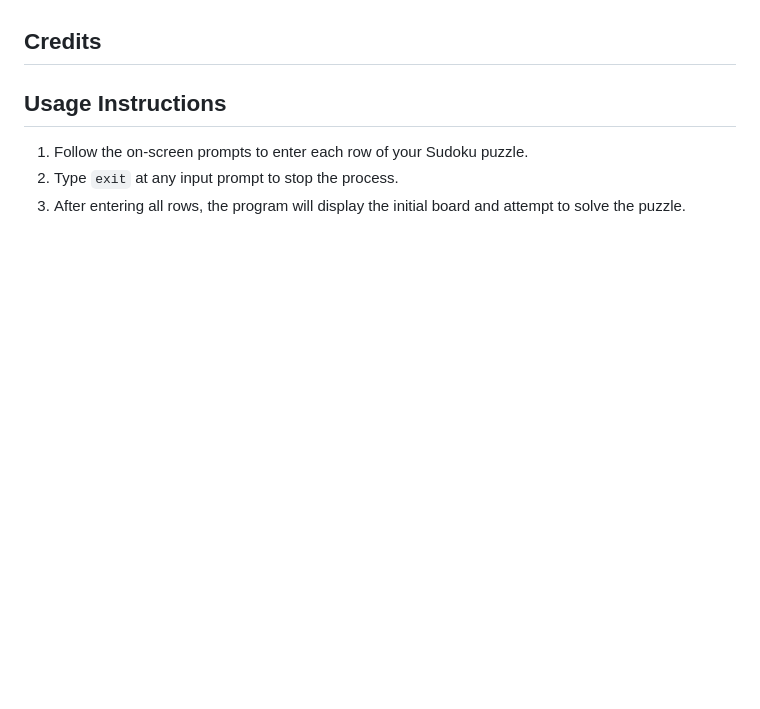
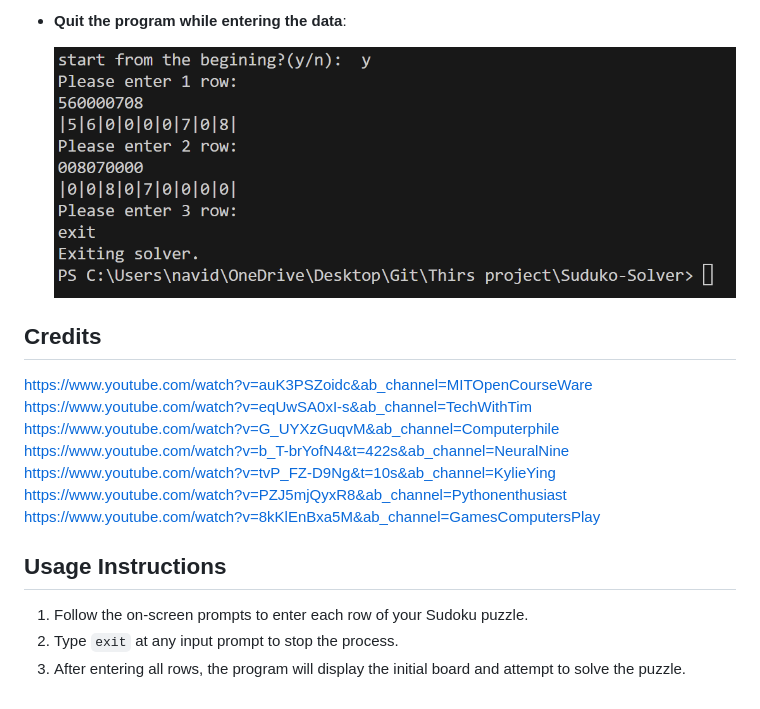
Before and after one commit to NKhaniDev/Suduko-Solver, a Markdown page: README.md, the part around the change printed below. Drawn GitHub-style; pictures changed too: Quit.png (added); blank space fills up the shorter version.

```diff
--- a/README.md
+++ b/README.md
@@ -57,6 +72,19 @@ To test the Sudoku Solver:
+- **Quit the program while entering the data**:
+
+    ![QUit](Quit.png)
+
+
 
 
 ## Credits
+
+https://www.youtube.com/watch?v=auK3PSZoidc&ab_channel=MITOpenCourseWare
+https://www.youtube.com/watch?v=eqUwSA0xI-s&ab_channel=TechWithTim
+https://www.youtube.com/watch?v=G_UYXzGuqvM&ab_channel=Computerphile
+https://www.youtube.com/watch?v=b_T-brYofN4&t=422s&ab_channel=NeuralNine
+https://www.youtube.com/watch?v=tvP_FZ-D9Ng&t=10s&ab_channel=KylieYing
+https://www.youtube.com/watch?v=PZJ5mjQyxR8&ab_channel=Pythonenthusiast
+https://www.youtube.com/watch?v=8kKlEnBxa5M&ab_channel=GamesComputersPlay
 
 
 ## Usage Instructions
```
Also changed, not shown: other parts of README.md (+16 -1 lines), data1.png (added), data2.png (added), result1.png (added), valid1.png (added), valid2.png (added).
